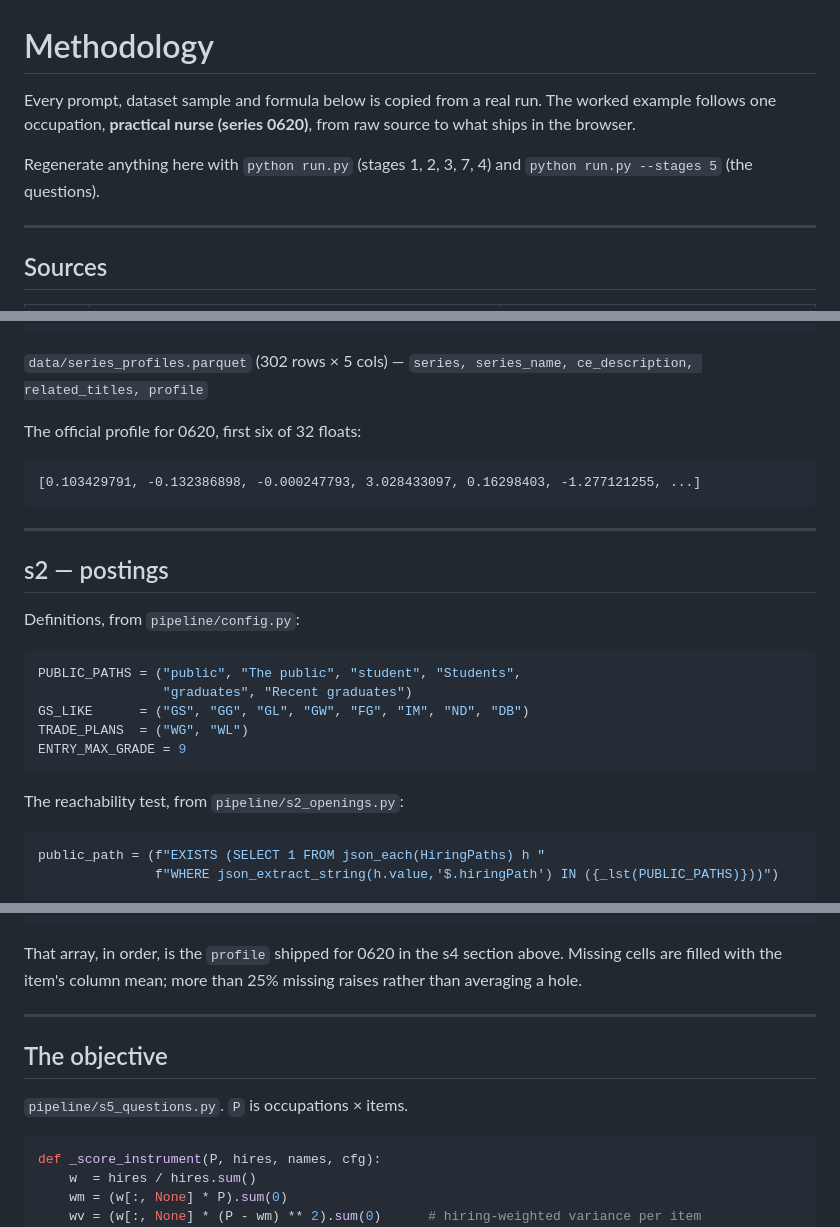
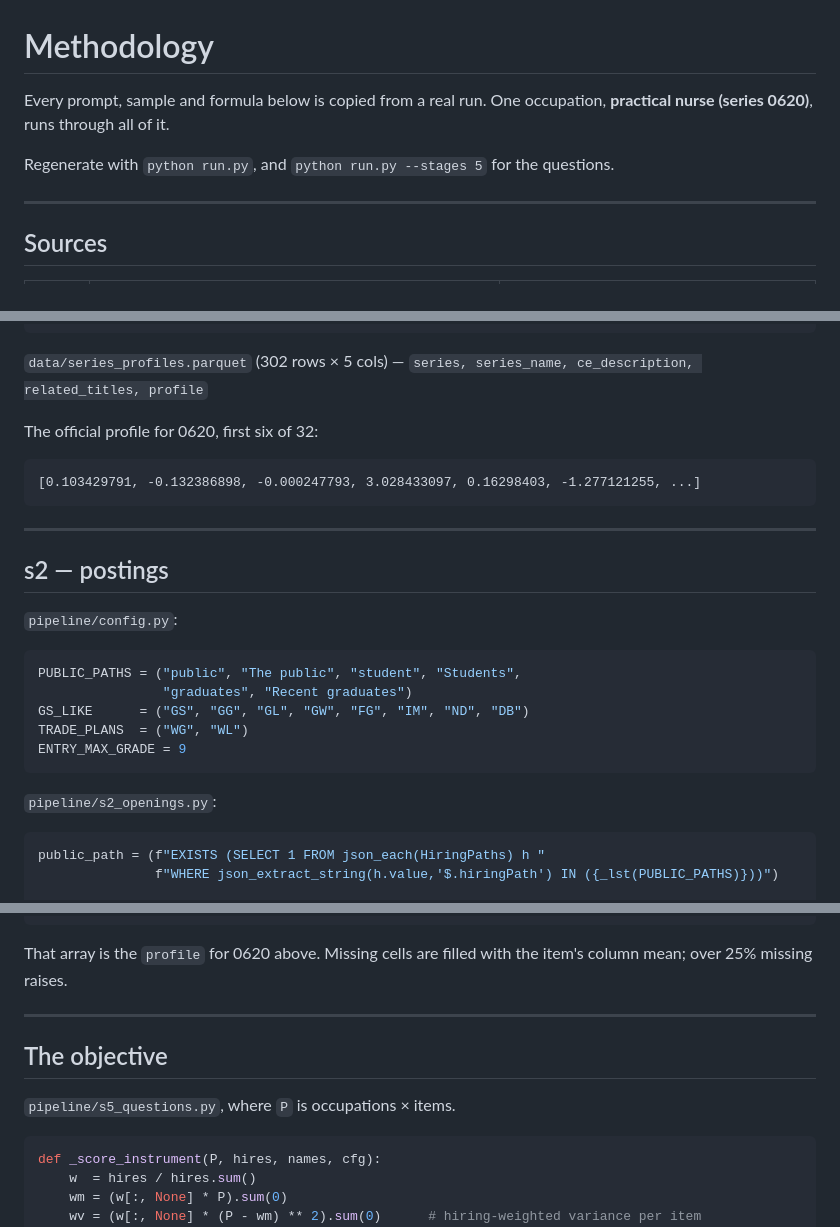
Before and after one commit to abigailhaddad/usajobs-career-explorer, a Markdown page: METHODOLOGY.md, 3 parts joined by grey strips. GitHub-like rendering.

````diff
--- a/METHODOLOGY.md
+++ b/METHODOLOGY.md
@@ -1,11 +1,9 @@
 # Methodology
 
-Every prompt, dataset sample and formula below is copied from a real run. The
-worked example follows one occupation, **practical nurse (series 0620)**, from
-raw source to what ships in the browser.
+Every prompt, sample and formula below is copied from a real run. One
+occupation, **practical nurse (series 0620)**, runs through all of it.
 
-Regenerate anything here with `python run.py` (stages 1, 2, 3, 7, 4) and
-`python run.py --stages 5` (the questions).
+Regenerate with `python run.py`, and `python run.py --stages 5` for the questions.
 
 ---
 
@@ -35,7 +33,7 @@ Regenerate anything here with `python run.py` (stages 1, 2, 3, 7, 4) and
 
 `data/series_profiles.parquet` (302 rows × 5 cols) — `series, series_name, ce_description, related_titles, profile`
 
-The official profile for 0620, first six of 32 floats:
+The official profile for 0620, first six of 32:
 
 ```
 [0.103429791, -0.132386898, -0.000247793, 3.028433097, 0.16298403, -1.277121255, ...]
@@ -45,7 +43,7 @@ The official profile for 0620, first six of 32 floats:
 
 ## s2 — postings
 
-Definitions, from `pipeline/config.py`:
+`pipeline/config.py`:
 
 ```python
 PUBLIC_PATHS = ("public", "The public", "student", "Students",
@@ -55,7 +53,7 @@ TRADE_PLANS  = ("WG", "WL")
 ENTRY_MAX_GRADE = 9
 ```
 
-The reachability test, from `pipeline/s2_openings.py`:
+`pipeline/s2_openings.py`:
 
 ```python
 public_path = (f"EXISTS (SELECT 1 FROM json_each(HiringPaths) h "
@@ -288,15 +285,14 @@ Score every statement 0-4. Return one entry per statement id.
 ]}
 ```
 
-That array, in order, is the `profile` shipped for 0620 in the s4 section above.
-Missing cells are filled with the item's column mean; more than 25% missing
-raises rather than averaging a hole.
+That array is the `profile` for 0620 above. Missing cells are filled with the
+item's column mean; over 25% missing raises.
 
 ---
 
 ## The objective
 
-`pipeline/s5_questions.py`. `P` is occupations × items.
+`pipeline/s5_questions.py`, where `P` is occupations × items.
 
 ```python
 def _score_instrument(P, hires, names, cfg):
````
Also changed, not shown: other parts of METHODOLOGY.md (+32 -37 lines).
